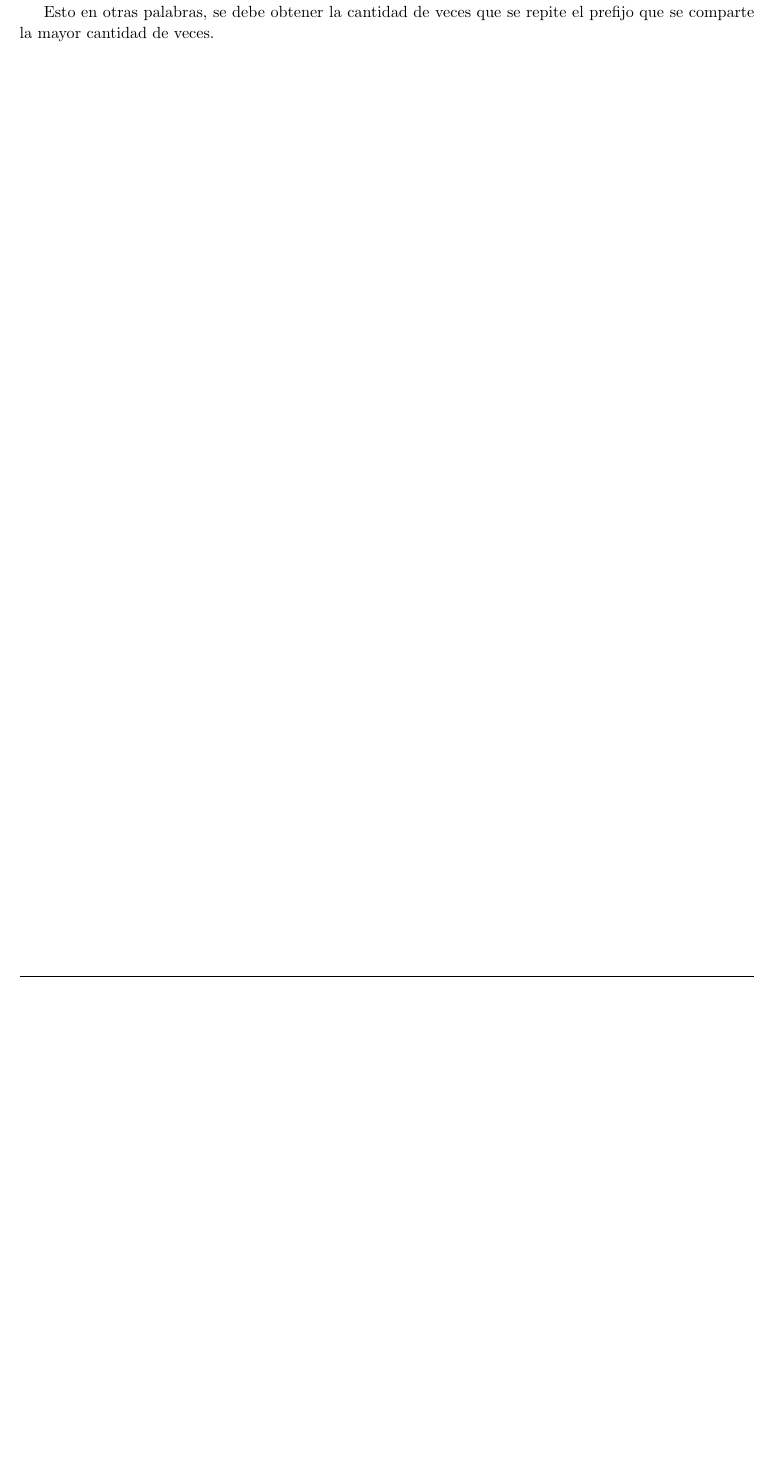
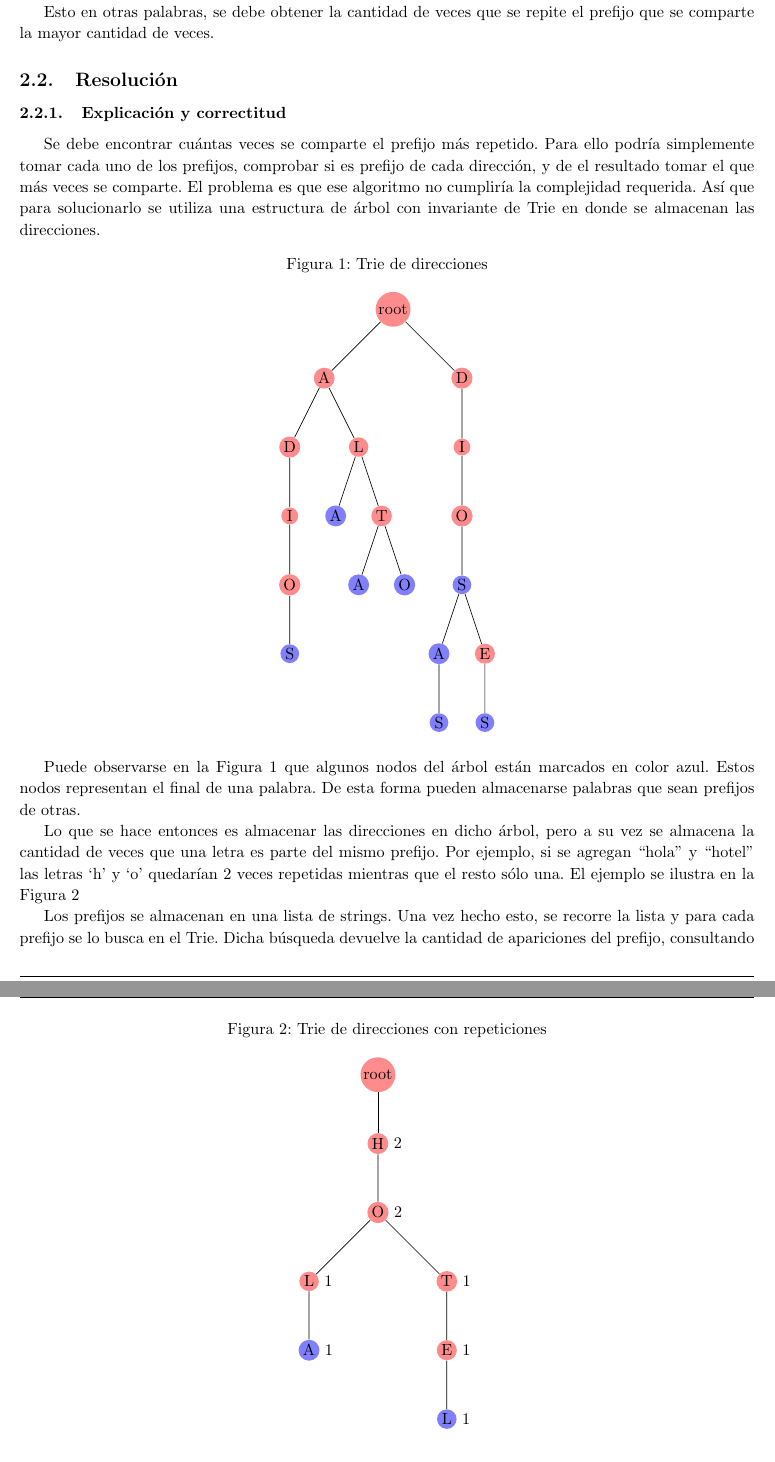
Before and after one commit to ivanpondal/pap-tp3, a LaTeX document (latex/informe.tex, which reads latex/ej2.tex): part of page 8 of 13 before the commit and two parts of pages 8 and 9 of 14 after it, the two joined at a grey line, cut so that both start at the same text, the shorter picture padded with empty space. Compiled offline with pdfLaTeX.

Commit message:
Add exercise 2 solution explanation and proof to report

```diff
--- a/latex/ej2.tex
+++ b/latex/ej2.tex
@@ -12,3 +12,94 @@ que comparten ese prefijo.
 
 Esto en otras palabras, se debe obtener la cantidad de veces que se repite el
 prefijo que se comparte la mayor cantidad de veces.
+
+\subsection{Resolución}
+
+\subsubsection{Explicación y correctitud}
+
+Se debe encontrar cuántas veces se comparte el prefijo más repetido. Para ello
+podría simplemente tomar cada uno de los prefijos, comprobar si es prefijo de
+cada dirección, y de el resultado tomar el que más veces se comparte. El
+problema es que ese algoritmo no cumpliría la complejidad requerida. Así que
+para solucionarlo se utiliza una estructura de árbol con invariante de Trie
+en donde se almacenan las direcciones.
+
+\begin{figure}[ht]
+	\caption{Trie de direcciones}
+	\label{ej2:trie}
+	\centering
+	\begin{tikzpicture}
+	[sibling distance=3cm,
+	level 2/.style={sibling distance=1.5cm},
+	level 3/.style={sibling distance=1cm},
+	every node/.style={fill=red!45,circle,inner sep=1pt}]
+	\node {root} [grow=down]
+	child { node {A}
+		child { node {D}
+			child { node {I}
+				child { node {O}
+					child { node [fill=blue!50] {S} }
+				}
+			}
+		}
+		child { node {L}
+			child { node [fill=blue!50] {A} }
+			child { node {T}
+				child { node [fill=blue!50] {A} }
+				child { node [fill=blue!50] {O} }
+			}
+		}
+	}
+	child { node {D}
+		child { node {I}
+			child { node {O}
+				child { node [fill=blue!50] {S}
+					child { node [fill=blue!50] {A}
+						child { node [fill=blue!50] {S} }
+					}
+					child { node {E}
+						child { node [fill=blue!50] {S} }
+					}
+				}
+			}
+		}
+	};
+	\end{tikzpicture}
+\end{figure}
+
+Puede observarse en la Figura \ref{ej2:trie} que algunos nodos del árbol están
+marcados en color azul. Estos nodos representan el final de una palabra. De
+esta forma pueden almacenarse palabras que sean prefijos de otras.
+
+Lo que se hace entonces es almacenar las direcciones en dicho árbol, pero a
+su vez se almacena la cantidad de veces que una letra es parte del mismo
+prefijo. Por ejemplo, si se agregan ``hola'' y ``hotel'' las letras `h' y `o'
+quedarían 2 veces repetidas mientras que el resto sólo una. El ejemplo se
+ilustra en la Figura \ref{ej2:trie_rep}
+
+\begin{figure}[ht]
+	\caption{Trie de direcciones con repeticiones}
+	\label{ej2:trie_rep}
+	\centering
+	\begin{tikzpicture}
+	[sibling distance=3cm,
+	every node/.style={fill=red!45,circle,inner sep=1pt}]
+	\node {root} [grow=down]
+	child { node [label=right:2] {H}
+		child { node [label=right:2] {O}
+			child { node [label=right:1] {L}
+				child { node [label=right:1,fill=blue!50] {A}}
+			}
+			child { node [label=right:1] {T}
+				child { node [label=right:1] {E}
+					child { node [label=right:1,fill=blue!50] {L} }
+				}
+			}
+		}
+	};
+	\end{tikzpicture}
+\end{figure}
+
+Los prefijos se almacenan en una lista de strings. Una vez hecho esto, se
+recorre la lista y para cada prefijo se lo busca en el Trie. Dicha búsqueda
+devuelve la cantidad de apariciones del prefijo, consultando el numero de
```
Also changed, not shown: latex/ej2.tex (45 more changed lines).
